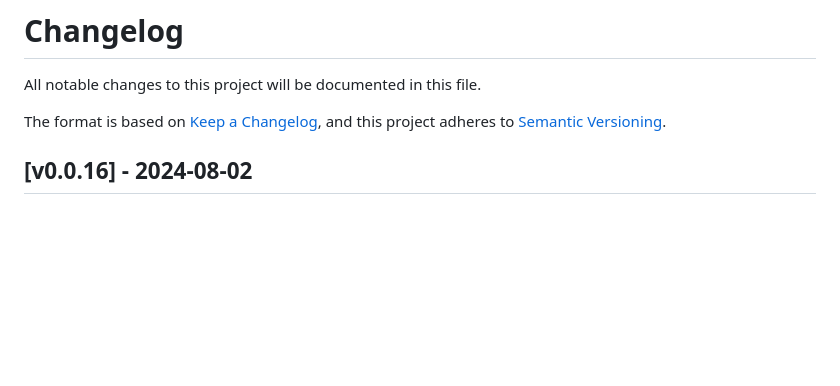
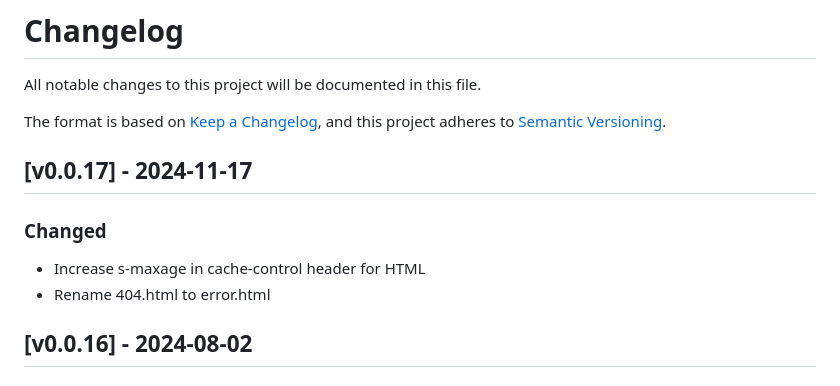
Before and after one commit to haukurh/myntbreyta.is, a Markdown page: CHANGELOG.md, the part around the change. Drawn GitHub-style; blank space fills up the shorter version.

Commit message:
Update changelog for release

```diff
--- a/CHANGELOG.md
+++ b/CHANGELOG.md
@@ -4,6 +4,13 @@ All notable changes to this project will be documented in this file.
 
 The format is based on [Keep a Changelog](https://keepachangelog.com/en/1.0.0/),
 and this project adheres to [Semantic Versioning](https://semver.org/spec/v2.0.0.html).
+
+## [v0.0.17] - 2024-11-17
+
+### Changed
+
+- Increase s-maxage in cache-control header for HTML
+- Rename 404.html to error.html
 
 ## [v0.0.16] - 2024-08-02
 
```
